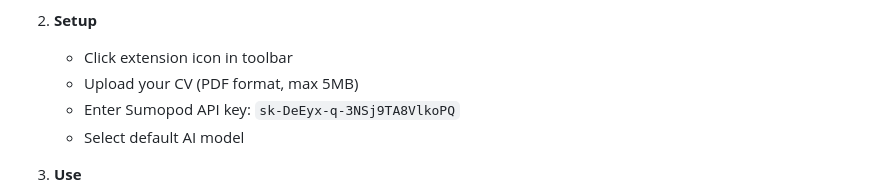
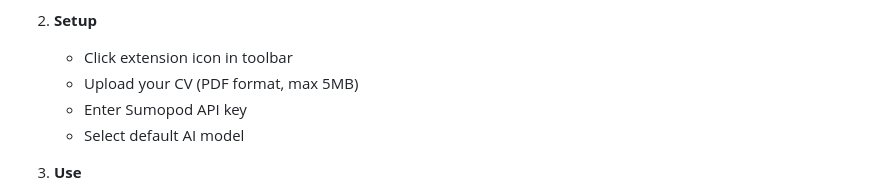
Before and after one commit to otaruram/fypod, a Markdown page: README.md, the part around the change. Rendered like a GitHub page.

```diff
--- a/README.md
+++ b/README.md
@@ -42,7 +42,7 @@ Chrome extension that analyzes job postings against your CV using AI, provides m
 2. **Setup**
    - Click extension icon in toolbar
    - Upload your CV (PDF format, max 5MB)
-   - Enter Sumopod API key: `sk-DeEyx-q-3NSj9TA8VlkoPQ`
+   - Enter Sumopod API key
    - Select default AI model
 
 3. **Use**
```
